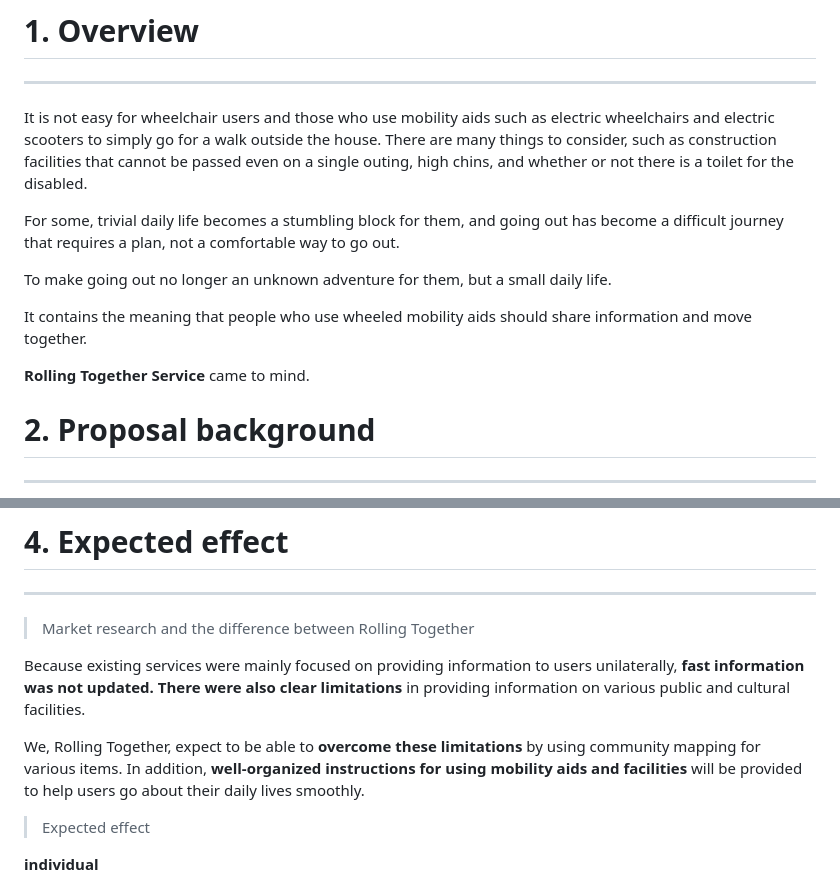
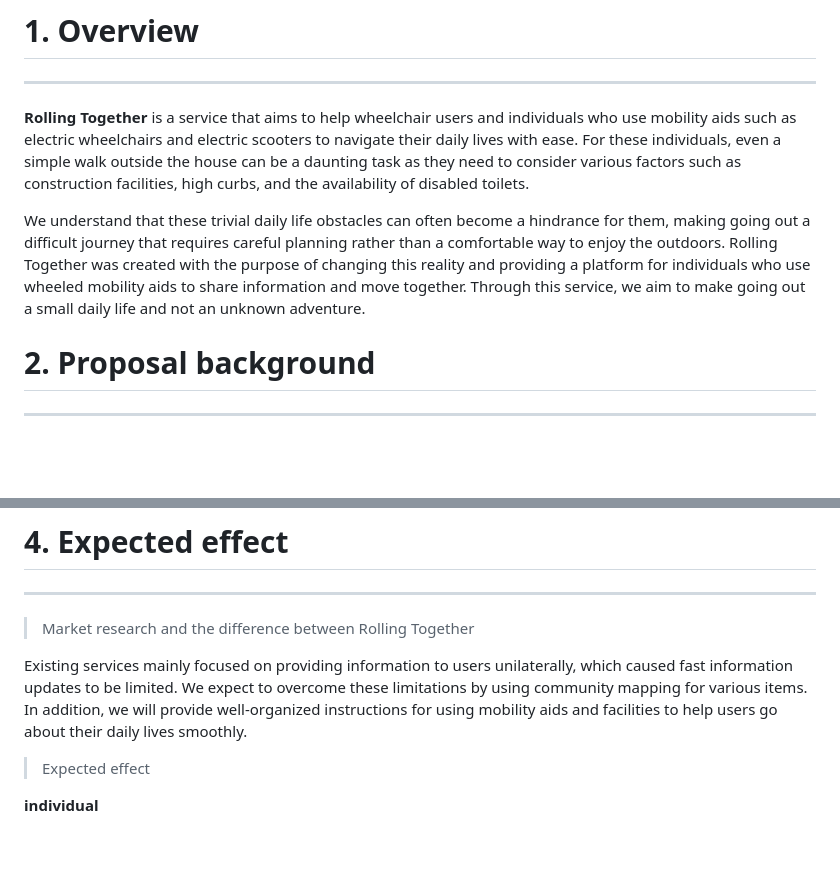
Before and after one commit to Rolling-Together/RollingTogether, a Markdown page: README.md, 2 parts joined by grey strips. Drawn GitHub-style; blank space fills up the shorter version.

```diff
--- a/README.md
+++ b/README.md
@@ -35,15 +35,9 @@
 
 ---
 
-It is not easy for wheelchair users and those who use mobility aids such as electric wheelchairs and electric scooters to simply go for a walk outside the house. There are many things to consider, such as construction facilities that cannot be passed even on a single outing, high chins, and whether or not there is a toilet for the disabled.
+**Rolling Together** is a service that aims to help wheelchair users and individuals who use mobility aids such as electric wheelchairs and electric scooters to navigate their daily lives with ease. For these individuals, even a simple walk outside the house can be a daunting task as they need to consider various factors such as construction facilities, high curbs, and the availability of disabled toilets.
 
-For some, trivial daily life becomes a stumbling block for them, and going out has become a difficult journey that requires a plan, not a comfortable way to go out.
-
-To make going out no longer an unknown adventure for them, but a small daily life.
-
-It contains the meaning that people who use wheeled mobility aids should share information and move together.
-
-**Rolling Together Service** came to mind.
+We understand that these trivial daily life obstacles can often become a hindrance for them, making going out a difficult journey that requires careful planning rather than a comfortable way to enjoy the outdoors. Rolling Together was created with the purpose of changing this reality and providing a platform for individuals who use wheeled mobility aids to share information and move together. Through this service, we aim to make going out a small daily life and not an unknown adventure.
 
 # 2. Proposal background
 
@@ -193,9 +187,7 @@ We implemented the "Rolling Together" service using the above technologies.
 > Market research and the difference between Rolling Together
 >
 
-Because existing services were mainly focused on providing information to users unilaterally, **fast information was not updated. There were also clear limitations** in providing information on various public and cultural facilities.
-
-We, Rolling Together, expect to be able to **overcome these limitations** by using community mapping for various items. In addition, **well-organized instructions for using mobility aids and facilities** will be provided to help users go about their daily lives smoothly.
+Existing services mainly focused on providing information to users unilaterally, which caused fast information updates to be limited. We expect to overcome these limitations by using community mapping for various items. In addition, we will provide well-organized instructions for using mobility aids and facilities to help users go about their daily lives smoothly.
 
 > Expected effect
 >
```
